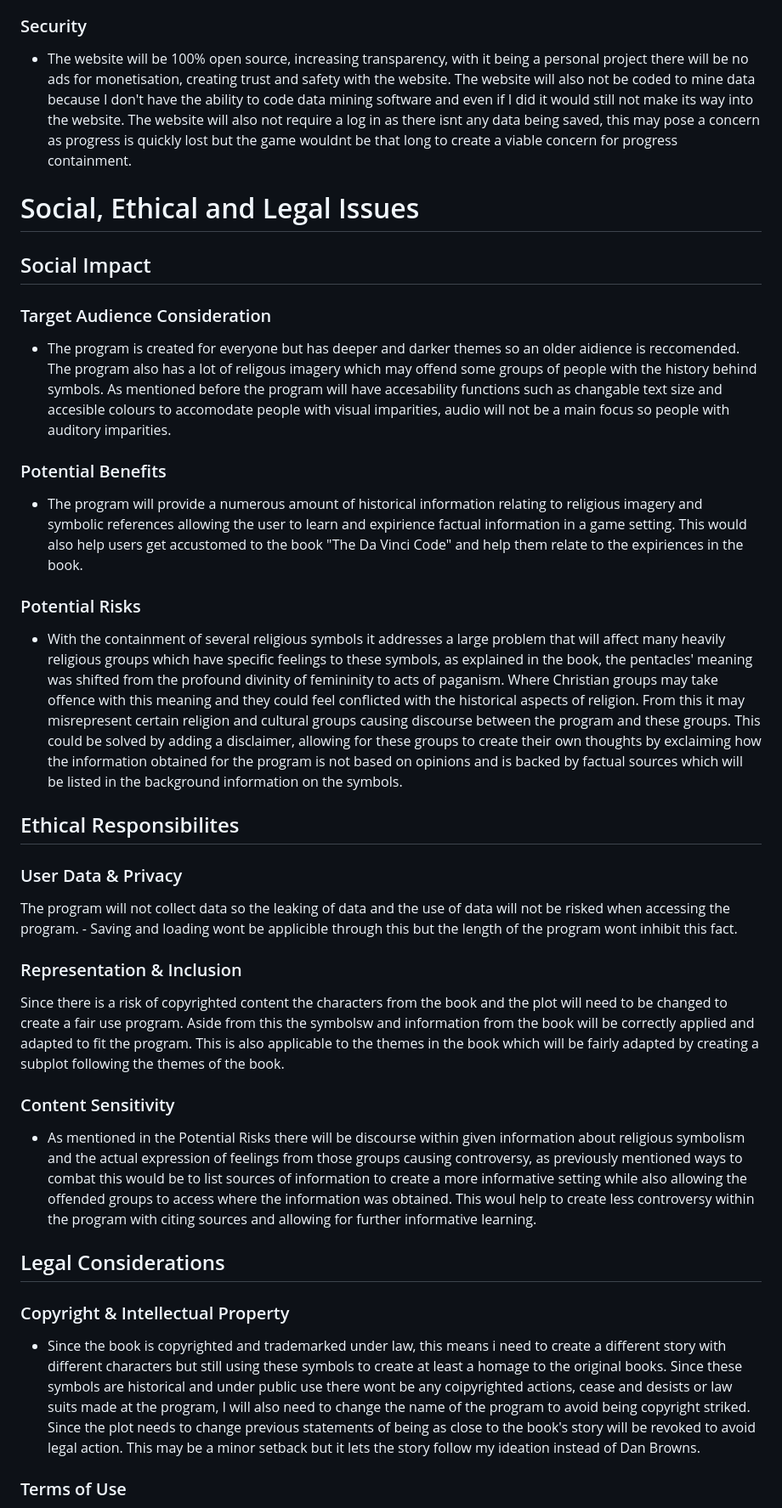
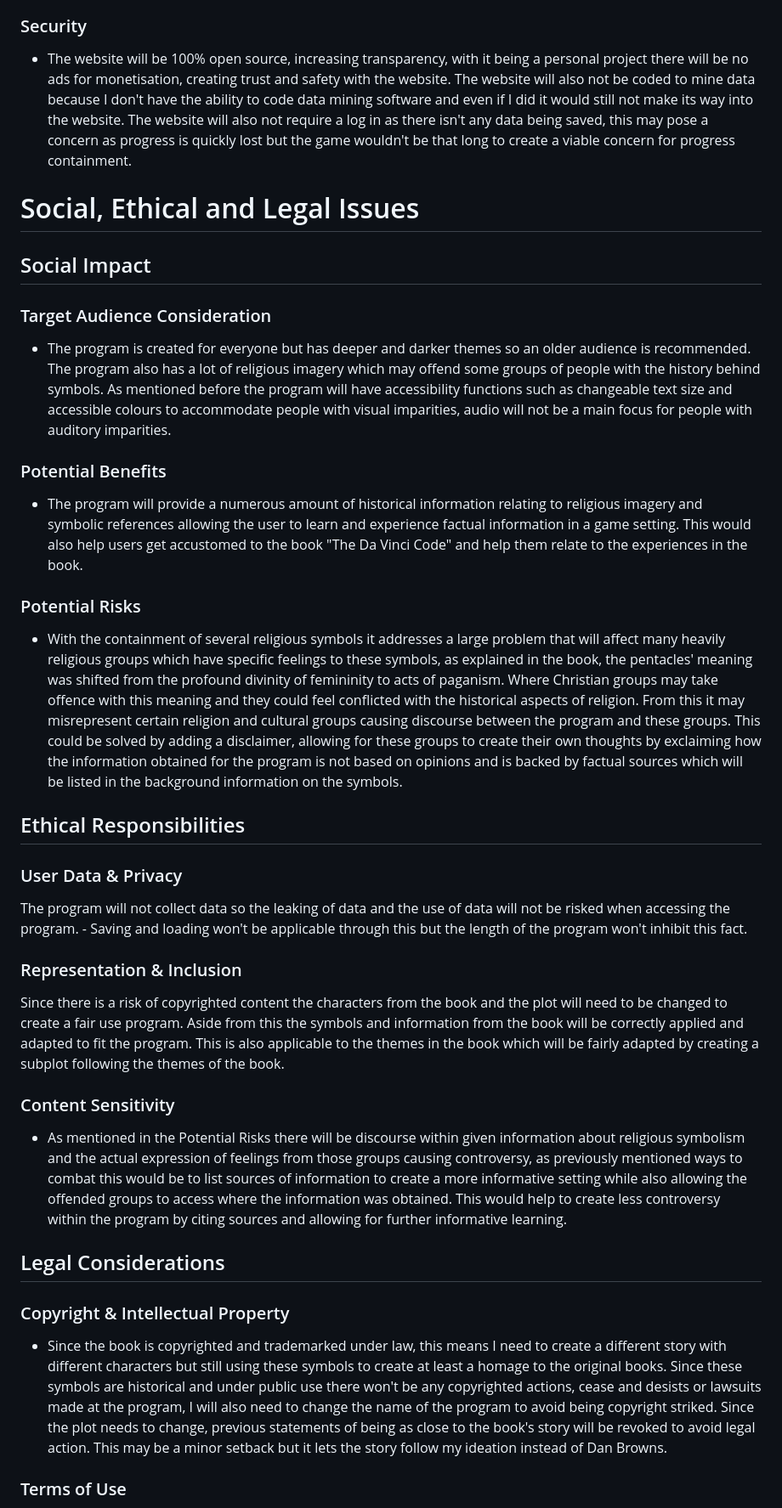
Before and after one commit to Tunip-Anip/Clueless-Codes, a Markdown page: PROJECT_DEVELOPMENT.md, the part around one of its changes. Shown at 85% size. Drawn GitHub-style.

```diff
--- a/PROJECT_DEVELOPMENT.md
+++ b/PROJECT_DEVELOPMENT.md
@@ -65,45 +89,67 @@ The app will inform the user on many common or rare symbol's true meanings and h
 
 <h3>Security</h3>
 
-* The website will be 100% open source, increasing transparency, with it being a personal project there will be no ads for monetisation, creating trust and safety with the website. The website will also not be coded to mine data because I don't have the ability to code data mining software and even if I did it would still not make its way into the website. The website will also not require a log in as there isnt any data being saved, this may pose a concern as progress is quickly lost but the game wouldnt be that long to create a viable concern for progress containment.
+
+* The website will be 100% open source, increasing transparency, with it being a personal project there will be no ads for monetisation, creating trust and safety with the website. The website will also not be coded to mine data because I don't have the ability to code data mining software and even if I did it would still not make its way into the website. The website will also not require a log in as there isn't any data being saved, this may pose a concern as progress is quickly lost but the game wouldn't be that long to create a viable concern for progress containment.
+
 
 # Social, Ethical and Legal Issues
+
 
 <h2> Social Impact </h2>
 <h3> Target Audience Consideration</h3>
 
-* The program is created for everyone but has deeper and darker themes so an older aidience is reccomended. The program also has a lot of religous imagery which may offend some groups of people with the history behind symbols. As mentioned before the program will have accesability functions such as changable text size and accesible colours to accomodate people with visual imparities, audio will not be a main focus so people with auditory imparities.
+
+* The program is created for everyone but has deeper and darker themes so an older audience is recommended. The program also has a lot of religious imagery which may offend some groups of people with the history behind symbols. As mentioned before the program will have accessibility functions such as changeable text size and accessible colours to accommodate people with visual imparities, audio will not be a main focus for people with auditory imparities.
 <h3> Potential Benefits</h3>
 
-* The program will provide a numerous amount of historical information relating to religious imagery and symbolic references allowing the user to learn and expirience factual information in a game setting. This would also help users get accustomed to the book "The Da Vinci Code" and help them relate to the expiriences in the book.
+
+* The program will provide a numerous amount of historical information relating to religious imagery and symbolic references allowing the user to learn and experience factual information in a game setting. This would also help users get accustomed to the book "The Da Vinci Code" and help them relate to the experiences in the book.
 <h3> Potential Risks</h3>
+
 
 * With the containment of several religious symbols it addresses a large problem that will affect many heavily religious groups which have specific feelings to these symbols, as explained in the book, the pentacles' meaning was shifted from the profound divinity of femininity to acts of paganism. Where Christian groups may take offence with this meaning and they could feel conflicted with the historical aspects of religion. From this it may misrepresent certain religion and cultural groups causing discourse between the program and these groups. This could be solved by adding a disclaimer, allowing for these groups to create their own thoughts by exclaiming how the information obtained for the program is not based on opinions and is backed by factual sources which will be listed in the background information on the symbols.
 
 
-<h2> Ethical Responsibilites </h2>
+
+
+<h2> Ethical Responsibilities </h2>
+
+
 
 
 <h3> User Data & Privacy</h3>
 
 
-The program will not collect data so the leaking of data and the use of data will not be risked when accessing the program. - Saving and loading wont be applicible through this but the length of the program wont inhibit this fact.
+
+
+The program will not collect data so the leaking of data and the use of data will not be risked when accessing the program. - Saving and loading won't be applicable through this but the length of the program won't inhibit this fact.
+
 
 <h3>Representation & Inclusion</h3>
 
-Since there is a risk of copyrighted content the characters from the book and the plot will need to be changed to create a fair use program. Aside from this the symbolsw and information from the book will be correctly applied and adapted to fit the program. This is also applicable to the themes in the book which will be fairly adapted by creating a subplot following the themes of the book.
+
+Since there is a risk of copyrighted content the characters from the book and the plot will need to be changed to create a fair use program. Aside from this the symbols and information from the book will be correctly applied and adapted to fit the program. This is also applicable to the themes in the book which will be fairly adapted by creating a subplot following the themes of the book.
+
 
 <h3> Content Sensitivity</h3>
 
-* As mentioned in the Potential Risks there will be discourse within given information about religious symbolism and the actual expression of feelings from those groups causing controversy, as previously mentioned ways to combat this would be to list sources of information to create a more informative setting while also allowing the offended groups to access where the information was obtained. This woul help to create less controversy within the program with citing sources and allowing for further informative learning.
+
+* As mentioned in the Potential Risks there will be discourse within given information about religious symbolism and the actual expression of feelings from those groups causing controversy, as previously mentioned ways to combat this would be to list sources of information to create a more informative setting while also allowing the offended groups to access where the information was obtained. This would help to create less controversy within the program by citing sources and allowing for further informative learning.
+
 
 <h2> Legal Considerations </h2>
 
 
 
+
+
+
 <h3> Copyright & Intellectual Property</h3>
 
-* Since the book is copyrighted and trademarked under law, this means i need to create a different story with different characters but still using these symbols to create at least a homage to the original books. Since these symbols are historical and under public use there wont be any coipyrighted actions, cease and desists or law suits made at the program, I will also need to change the name of the program to avoid being copyright striked. Since the plot needs to change previous statements of being as close to the book's story will be revoked to avoid legal action. This may be a minor setback but it lets the story follow my ideation instead of Dan Browns.
+
+* Since the book is copyrighted and trademarked under law, this means I need to create a different story with different characters but still using these symbols to create at least a homage to the original books. Since these symbols are historical and under public use there won't be any copyrighted actions, cease and desists or lawsuits made at the program, I will also need to change the name of the program to avoid being copyright striked. Since the plot needs to change, previous statements of being as close to the book's story will be revoked to avoid legal action. This may be a minor setback but it lets the story follow my ideation instead of Dan Browns.
+
 
 <h3>Terms of Use</h3>
 
```
Also changed, not shown: other parts of PROJECT_DEVELOPMENT.md (+35 -9 lines).
